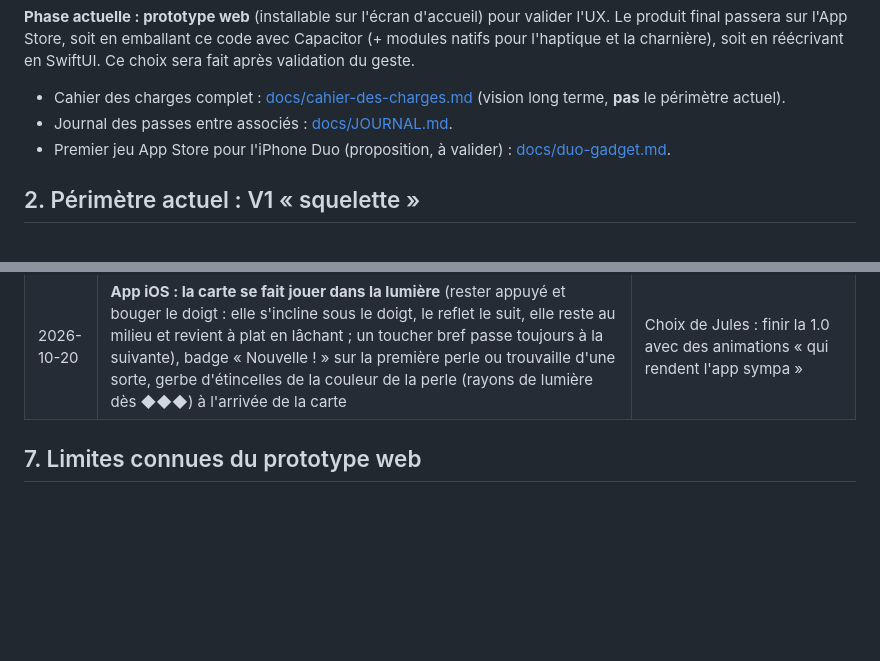
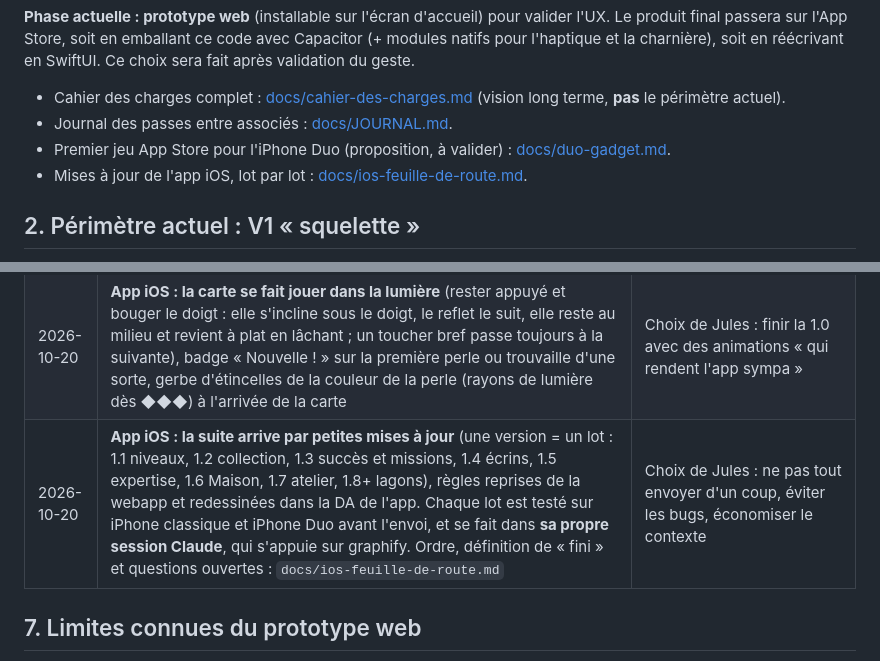
Before and after one commit to JijiDufs/perle, a Markdown page: AGENTS.md, 2 parts joined by grey strips. Drawn GitHub-style; blank space fills up the shorter version.

Commit message:
Feuille de route des mises à jour iOS, lot par lot
Co-Authored-By: Claude Opus 5.5 <noreply@anthropic.com>

```diff
--- a/AGENTS.md
+++ b/AGENTS.md
@@ -15,6 +15,7 @@ Les deux appareils jouent **exactement le même jeu** : seule la source du geste
 - Cahier des charges complet : [docs/cahier-des-charges.md](docs/cahier-des-charges.md) (vision long terme, **pas** le périmètre actuel).
 - Journal des passes entre associés : [docs/JOURNAL.md](docs/JOURNAL.md).
 - Premier jeu App Store pour l'iPhone Duo (proposition, à valider) : [docs/duo-gadget.md](docs/duo-gadget.md).
+- Mises à jour de l'app iOS, lot par lot : [docs/ios-feuille-de-route.md](docs/ios-feuille-de-route.md).
 
 ## 2. Périmètre actuel : V1 « squelette »
 
@@ -253,6 +254,7 @@ Ne pas revenir sur une décision sans en discuter entre associés. Ajouter les n
 | 2026-10-19 | **App iOS : musique d'ambiance et effets sonores générés par code** (comme la webapp), sans fichier audio : nappe d'accords lente, ressac et notes de carillon pour le lagon ; effets aux moments de l'haptique (résistance, pop, fêlure, suspense gradué, révélation par rareté, trouvaille, poussière d'or, récompenses, achats, boutons). Session **ambient** : muet en mode silencieux, ne coupe pas la musique du joueur (la nôtre se tait s'il écoute autre chose). Interrupteurs « Musique » et « Sons » dans les Réglages. Réglages dans `APP_AUDIO` (`src/tuning.ts`). Lève « sons définitifs » hors V1 pour l'app iOS. **Musique et volumes provisoires, à écouter sur iPhone** | Choix de Jules : aucune licence, hors ligne, poids nul, tout réglable ; même son que la webapp. Une musique enregistrée pourra remplacer la nappe plus tard |
 | 2026-10-20 | **App iOS : le poisson voleur.** Parfois, juste après la révélation, un poisson fond sur la perle et l'emporte : seulement les perles ◆ sans marque rare (10 % d'entre elles, ≈ 6 % des huîtres), jamais pendant le tutoriel. Le toucher pendant sa fuite la rend (+ 2 ✦, carte « Rattrapée au vol ! ») ; sinon elle est perdue. Décidé par le Core à la révélation, avec son propre tirage (le tirage des huîtres reste identique à la webapp) et sauvegardé (`stolenCard`) ; app fermée pendant la fuite = perle rendue. Affiché dans les probabilités (boutique, réglages, collection). Réglages dans `APP_FISH_THIEF` (`appEconomy.ts`). **Taux et durées provisoires, à valider avec Mathys** | Choix de Jules : un moment de surprise et d'humour ; rattrapable pour que ce soit un jeu et pas une punition, et jamais une perle rare (on paie des huîtres) |
 | 2026-10-20 | **App iOS : la carte se fait jouer dans la lumière** (rester appuyé et bouger le doigt : elle s'incline sous le doigt, le reflet le suit, elle reste au milieu et revient à plat en lâchant ; un toucher bref passe toujours à la suivante), badge « Nouvelle ! » sur la première perle ou trouvaille d'une sorte, gerbe d'étincelles de la couleur de la perle (rayons de lumière dès ◆◆◆) à l'arrivée de la carte | Choix de Jules : finir la 1.0 avec des animations « qui rendent l'app sympa » |
+| 2026-10-20 | **App iOS : la suite arrive par petites mises à jour** (une version = un lot : 1.1 niveaux, 1.2 collection, 1.3 succès et missions, 1.4 écrins, 1.5 expertise, 1.6 Maison, 1.7 atelier, 1.8+ lagons), règles reprises de la webapp et redessinées dans la DA de l'app. Chaque lot est testé sur iPhone classique et iPhone Duo avant l'envoi, et se fait dans **sa propre session Claude**, qui s'appuie sur graphify. Ordre, définition de « fini » et questions ouvertes : `docs/ios-feuille-de-route.md` | Choix de Jules : ne pas tout envoyer d'un coup, éviter les bugs, économiser le contexte |
 
 ## 7. Limites connues du prototype web
 
```
Also changed, not shown: docs/JOURNAL.md (+9 -0 lines), docs/ios-feuille-de-route.md (added, +103 -0 lines).
